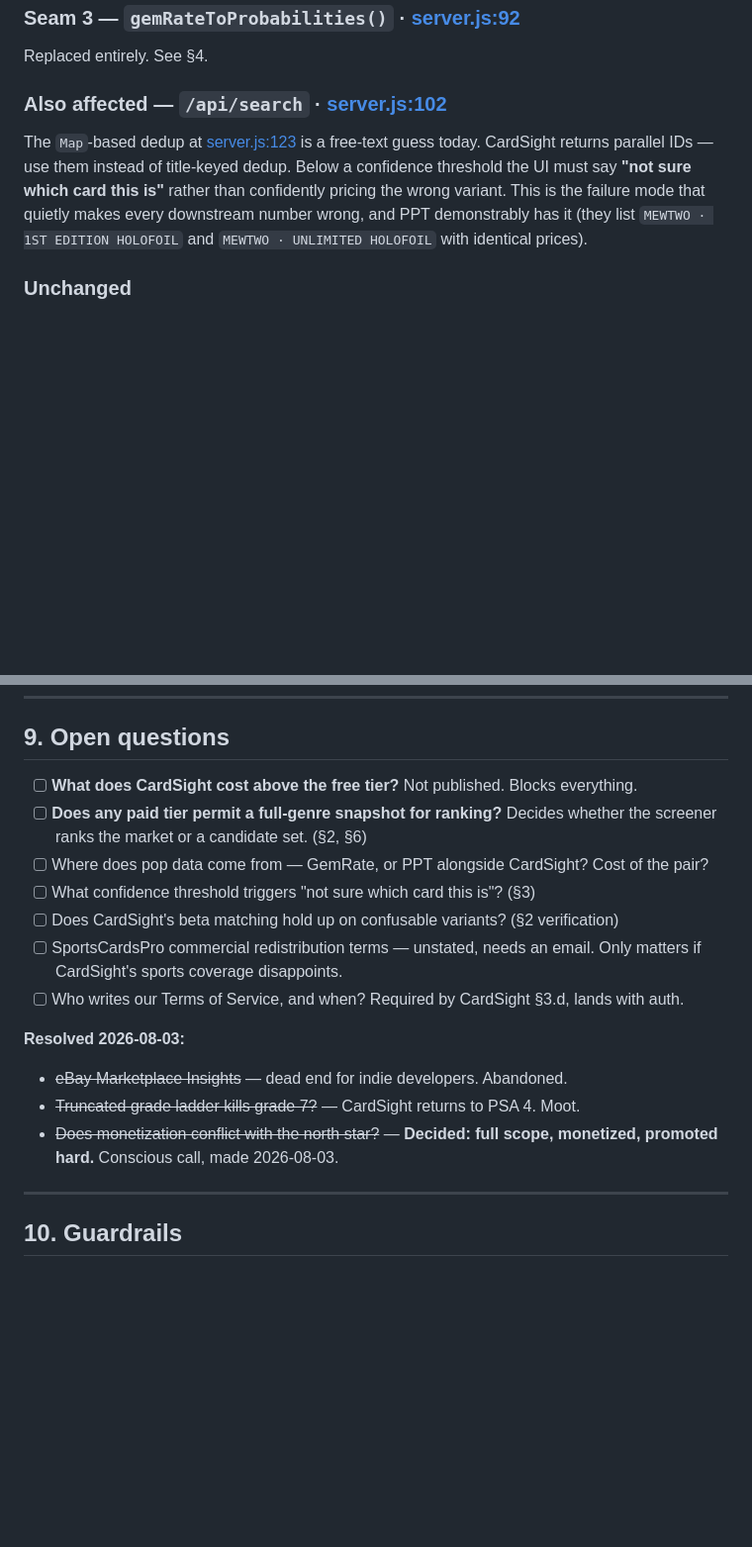
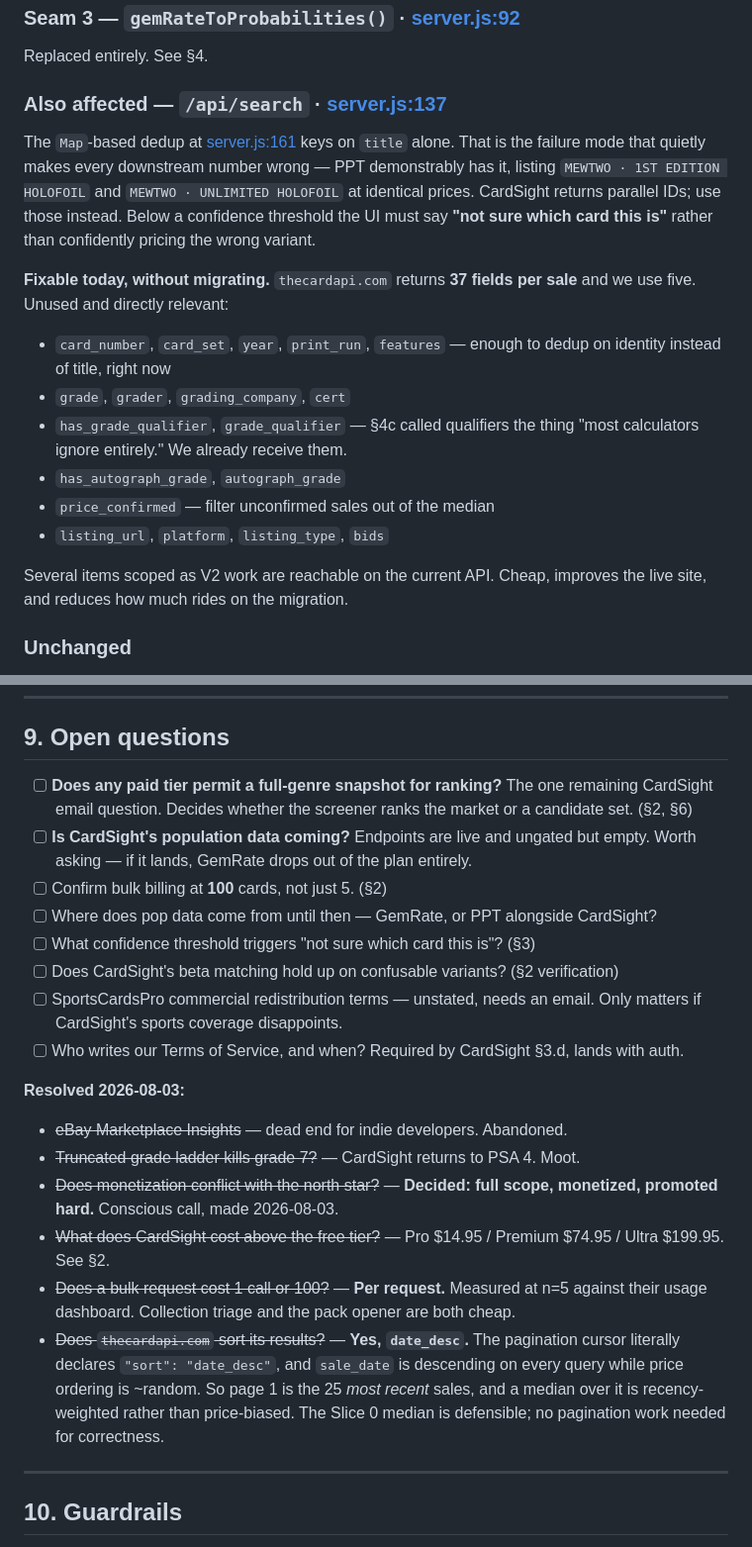
Before and after one commit to Agaspar1321/ShouldISlab, a Markdown page: V2_PLAN.md, 2 parts joined by grey strips. Shown at 99% size. Drawn GitHub-style; blank space fills up the shorter version.

```diff
--- a/V2_PLAN.md
+++ b/V2_PLAN.md
@@ -157,14 +209,29 @@ collection or pack into a handful of calls.
 
 Replaced entirely. See §4.
 
-### Also affected — `/api/search` · [server.js:102](server/server.js#L102)
+### Also affected — `/api/search` · [server.js:137](server/server.js#L137)
 
-The `Map`-based dedup at [server.js:123](server/server.js#L123) is a free-text guess today.
-CardSight returns parallel IDs — use them instead of title-keyed dedup. Below a confidence
-threshold the UI must say **"not sure which card this is"** rather than confidently pricing
-the wrong variant. This is the failure mode that quietly makes every downstream number
-wrong, and PPT demonstrably has it (they list `MEWTWO · 1ST EDITION HOLOFOIL` and
-`MEWTWO · UNLIMITED HOLOFOIL` with identical prices).
+The `Map`-based dedup at [server.js:161](server/server.js#L161) keys on `title` alone. That
+is the failure mode that quietly makes every downstream number wrong — PPT demonstrably has
+it, listing `MEWTWO · 1ST EDITION HOLOFOIL` and `MEWTWO · UNLIMITED HOLOFOIL` at identical
+prices. CardSight returns parallel IDs; use those instead. Below a confidence threshold the
+UI must say **"not sure which card this is"** rather than confidently pricing the wrong
+variant.
+
+**Fixable today, without migrating.** `thecardapi.com` returns **37 fields per sale** and we
+use five. Unused and directly relevant:
+
+- `card_number`, `card_set`, `year`, `print_run`, `features` — enough to dedup on identity
+  instead of title, right now
+- `grade`, `grader`, `grading_company`, `cert`
+- `has_grade_qualifier`, `grade_qualifier` — §4c called qualifiers the thing "most
+  calculators ignore entirely." We already receive them.
+- `has_autograph_grade`, `autograph_grade`
+- `price_confirmed` — filter unconfirmed sales out of the median
+- `listing_url`, `platform`, `listing_type`, `bids`
+
+Several items scoped as V2 work are reachable on the current API. Cheap, improves the live
+site, and reduces how much rides on the migration.
 
 ### Unchanged
 
@@ -355,10 +422,13 @@ touching Slice 0, so the median change is a readable diff. No tests in the repo
 
 ## 9. Open questions
 
-- [ ] **What does CardSight cost above the free tier?** Not published. Blocks everything.
-- [ ] **Does any paid tier permit a full-genre snapshot for ranking?** Decides whether the
-      screener ranks the market or a candidate set. (§2, §6)
-- [ ] Where does pop data come from — GemRate, or PPT alongside CardSight? Cost of the pair?
+- [ ] **Does any paid tier permit a full-genre snapshot for ranking?** The one remaining
+      CardSight email question. Decides whether the screener ranks the market or a candidate
+      set. (§2, §6)
+- [ ] **Is CardSight's population data coming?** Endpoints are live and ungated but empty.
+      Worth asking — if it lands, GemRate drops out of the plan entirely.
+- [ ] Confirm bulk billing at **100** cards, not just 5. (§2)
+- [ ] Where does pop data come from until then — GemRate, or PPT alongside CardSight?
 - [ ] What confidence threshold triggers "not sure which card this is"? (§3)
 - [ ] Does CardSight's beta matching hold up on confusable variants? (§2 verification)
 - [ ] SportsCardsPro commercial redistribution terms — unstated, needs an email. Only
@@ -370,6 +440,15 @@ touching Slice 0, so the median change is a readable diff. No tests in the repo
 - ~~Truncated grade ladder kills grade 7?~~ — CardSight returns to PSA 4. Moot.
 - ~~Does monetization conflict with the north star?~~ — **Decided: full scope, monetized,
   promoted hard.** Conscious call, made 2026-08-03.
+- ~~What does CardSight cost above the free tier?~~ — Pro $14.95 / Premium $74.95 / Ultra
+  $199.95. See §2.
+- ~~Does a bulk request cost 1 call or 100?~~ — **Per request.** Measured at n=5 against
+  their usage dashboard. Collection triage and the pack opener are both cheap.
+- ~~Does `thecardapi.com` sort its results?~~ — **Yes, `date_desc`.** The pagination cursor
+  literally declares `"sort": "date_desc"`, and `sale_date` is descending on every query
+  while price ordering is ~random. So page 1 is the 25 *most recent* sales, and a median
+  over it is recency-weighted rather than price-biased. The Slice 0 median is defensible;
+  no pagination work needed for correctness.
 
 ---
 
```
Also changed, not shown: other parts of V2_PLAN.md (+58 -6 lines).
